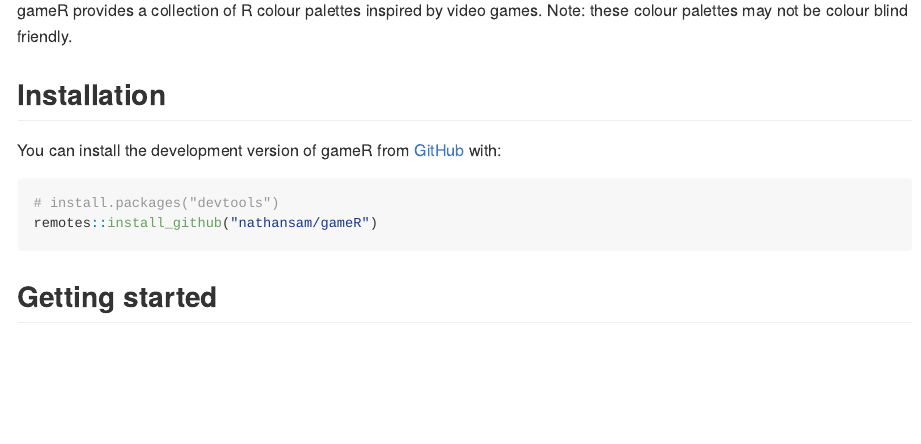
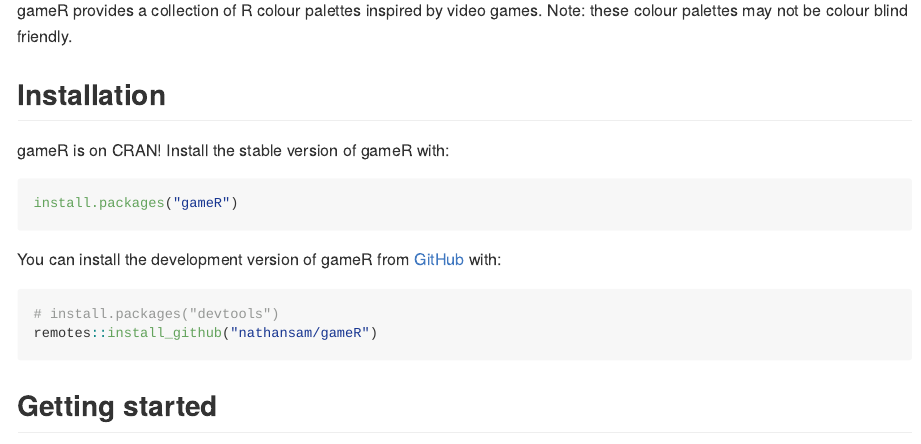
Before and after one commit to nathansam/gameR, an R Markdown document (README.Rmd): the page in a window 1100 px wide, from 110 px down. The pictures show the output file README.md that the author committed with the source, drawn offline in the style of GitHub; badge pictures from the web are left out.

Commit message:
Add CRAN install instructions

````diff
--- a/README.Rmd
+++ b/README.Rmd
@@ -31,6 +31,12 @@
 these colour palettes may not be colour blind friendly.
 
 ## Installation
+
+gameR is on CRAN! Install the stable version of gameR with:
+
+```r
+install.packages("gameR")
+```
 
 You can install the development version of gameR from [GitHub](https://github.com/) with:
 
````
Also changed, not shown: README.md, 3 other files.
